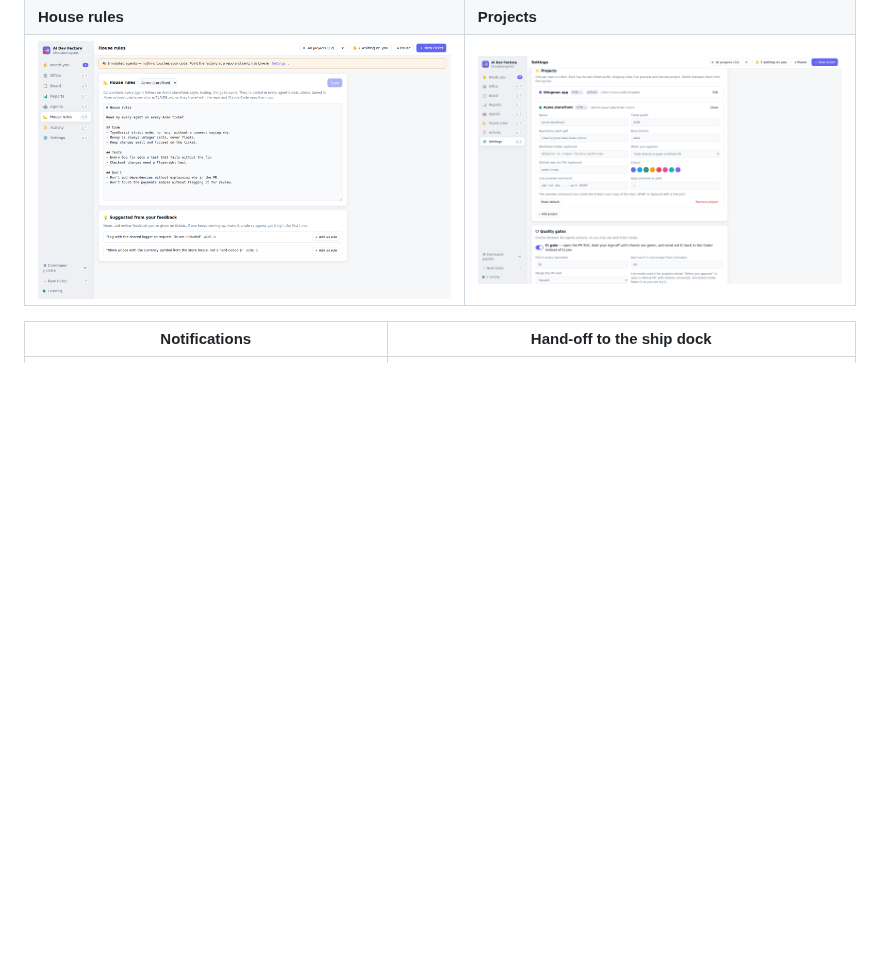
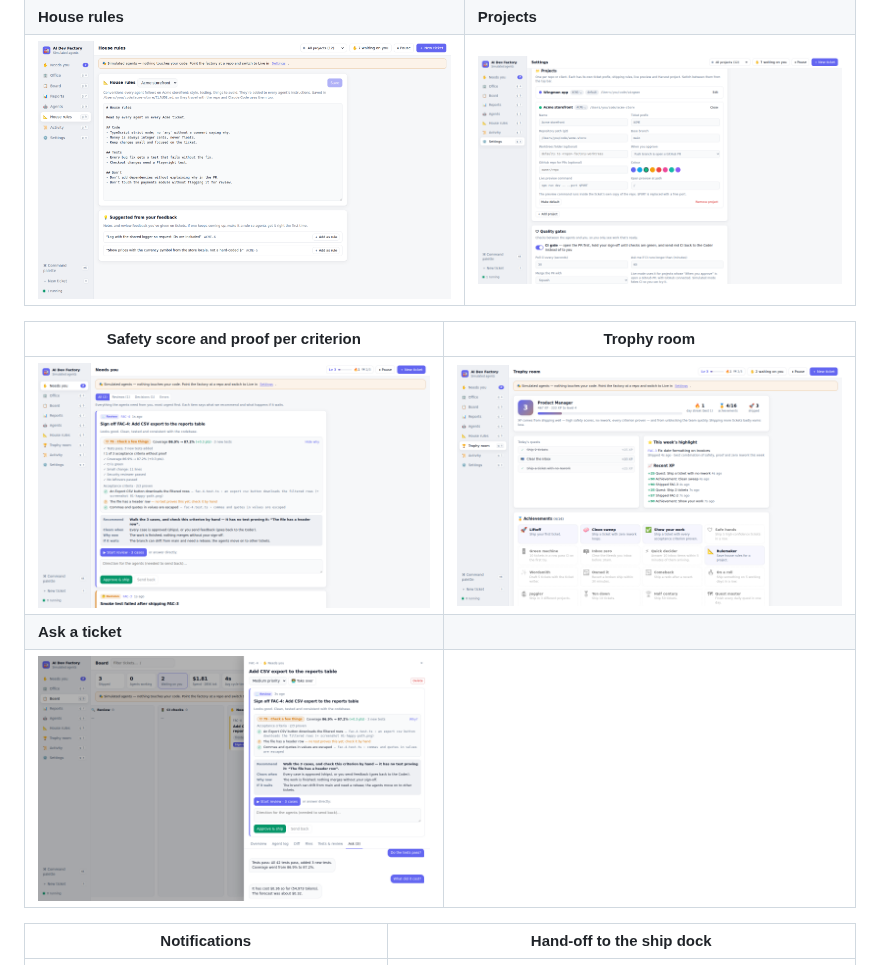
Before and after one commit to KrisCagle/TS-dev-factory, a Markdown page: README.md, the part around the change. GitHub-like rendering; pictures changed too: screenshots/ask-a-ticket.png (added), screenshots/safety-score.png (added), screenshots/trophy-room.png (added); blank space fills up the shorter version.

Commit message:
docs: screenshots of the safety score, Trophy room and Ask a ticket
Co-Authored-By: Claude Opus 5.5 <noreply@anthropic.com>
Claude-Session: https://claude.ai/code/session_01MjAQcL3UsTbkn5cCyUHRq9

```diff
--- a/README.md
+++ b/README.md
@@ -93,6 +93,12 @@ Theme, accent color, density, board columns, card fields, header widgets, groupi
 | ![Files tab with the changed lines highlighted](screenshots/files.png) | ![Standup report: shipped, in progress, waiting on you](screenshots/reports.png) |
 | **House rules** | **Projects** |
 | ![Editing CLAUDE.md with suggestions from feedback](screenshots/rules.png) | ![Per-project repo, shipping and preview settings](screenshots/projects.png) |
+
+| Safety score and proof per criterion | Trophy room |
+| --- | --- |
+| ![A sign-off with its safety score, reasons and proof for each acceptance criterion](screenshots/safety-score.png) | ![Level, quests, highlight of the week and achievements](screenshots/trophy-room.png) |
+| **Ask a ticket** | |
+| ![Questions about a ticket answered from its record](screenshots/ask-a-ticket.png) | |
 
 | Notifications | Hand-off to the ship dock |
 | --- | --- |
```
